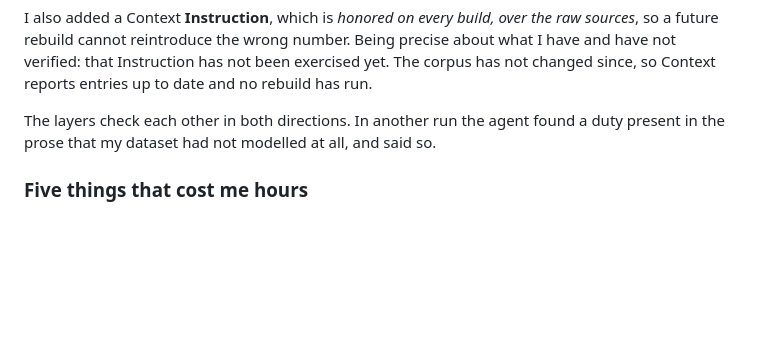
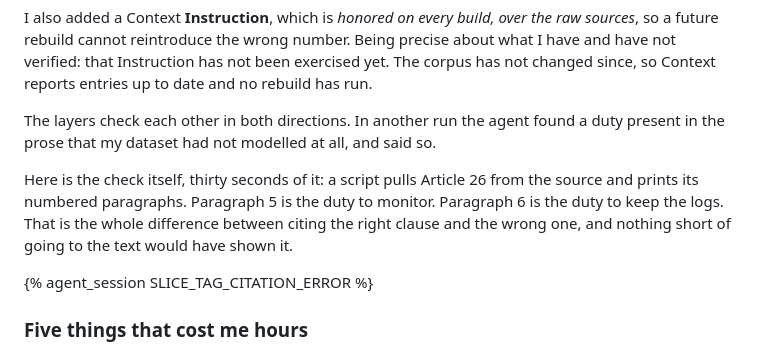
Before and after one commit to oleg-vdv/clausewatch, a Markdown page: SUBMISSION.md, the part around the change. Rendered like a GitHub page; blank space fills up the shorter version.

Commit message:
Add a fourth slice: the citation check itself
Co-Authored-By: Claude Opus 5 <noreply@anthropic.com>

```diff
--- a/SUBMISSION.md
+++ b/SUBMISSION.md
@@ -217,6 +217,13 @@ changed since, so Context reports entries up to date and no rebuild has run.
 The layers check each other in both directions. In another run the agent found a duty present
 in the prose that my dataset had not modelled at all, and said so.
 
+Here is the check itself, thirty seconds of it: a script pulls Article 26 from the source and
+prints its numbered paragraphs. Paragraph 5 is the duty to monitor. Paragraph 6 is the duty to
+keep the logs. That is the whole difference between citing the right clause and the wrong one,
+and nothing short of going to the text would have shown it.
+
+{% agent_session SLICE_TAG_CITATION_ERROR %}
+
 ### Five things that cost me hours
 
 - **Document ids containing dots are invisible to anonymous readers**, even in a public
```
